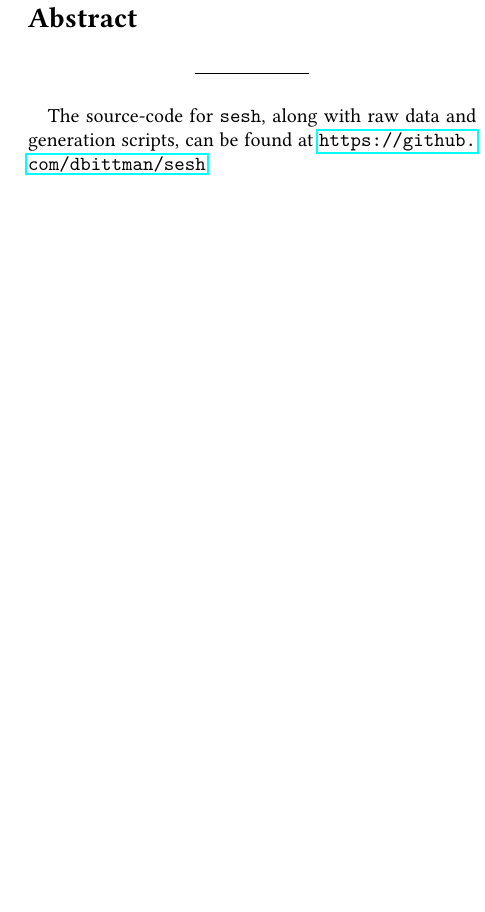
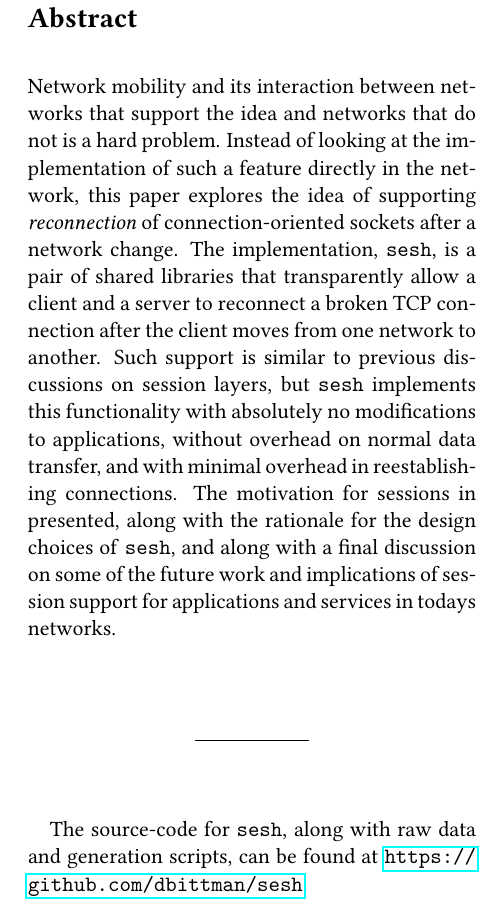
Before and after one commit to dbittman/sesh, a LaTeX document (paper/sesh.tex): part of one column of page 1 of 7 before the commit and part of one column of page 1 of 8 after it, cut so that both start at the same text, the shorter picture padded with empty space. Compiled offline with pdfLaTeX.

Commit message:
first draft.

```diff
--- a/paper/sesh.tex
+++ b/paper/sesh.tex
@@ -1,4 +1,4 @@
-\documentclass[twocolumn,10pt]{article}
+\documentclass[twocolumn,11pt]{article}
 \usepackage[margin=1in]{geometry}
 \usepackage[T1]{fontenc}
 \usepackage[sort,numbers]{natbib}
@@ -38,6 +38,20 @@
 
 \section*{Abstract}
 
+Network mobility and its interaction between networks that support the idea and
+networks that do not is a hard problem. Instead of looking at the implementation
+of such a feature directly in the network, this paper explores the idea of
+supporting \textit{reconnection} of connection-oriented sockets after a network
+change. The implementation, \sesh, is a pair of shared libraries that
+transparently allow a client and a server to reconnect a broken TCP connection
+after the client moves from one network to another. Such support is similar to
+previous discussions on session layers, but \sesh implements this functionality
+with absolutely no modifications to applications, without overhead on normal
+data transfer, and with minimal overhead in reestablishing connections. The
+motivation for sessions in presented, along with the rationale for the design
+choices of \sesh, and along with a final discussion on some of the future work
+and implications of session support for applications and services in todays
+networks.
 
 \begin{center}\noindent\rule{2cm}{0.4pt}\end{center}
 
```
Also changed, not shown: paper/sesh.tex (2 more changed lines).
